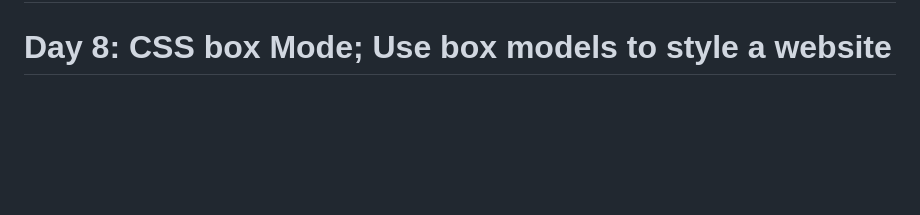
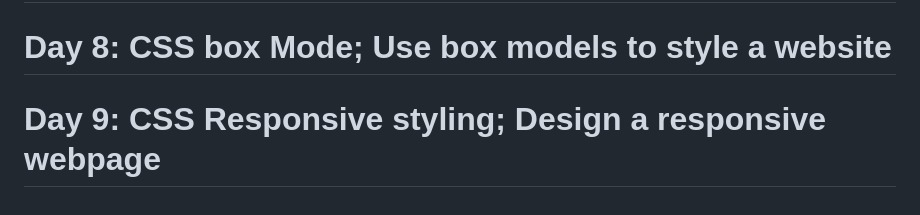
Before and after one commit to Hnn3y/Code_Challenge_V2, a Markdown page: README.md, the part around the change. Drawn GitHub-style; blank space fills up the shorter version.

```diff
--- a/README.md
+++ b/README.md
@@ -17,3 +17,5 @@
 # Day 7: Style different section of a webapge using CSS selectors
 
 # Day 8: CSS box Mode; Use box models to style a website
+
+# Day 9: CSS Responsive styling; Design a responsive webpage
```
Also changed, not shown: Day 9 Responsive Design/Images/etN7RJzI_400x400.jpg (added), Day 9 Second Task/Images/etN7RJzI_400x400.jpg (added), 4 other files.
